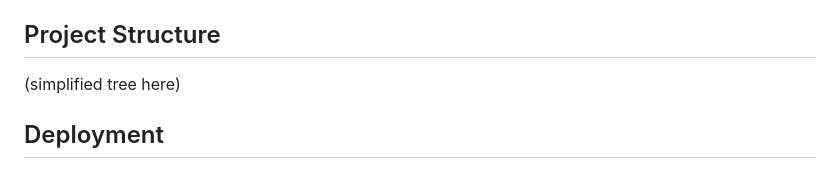
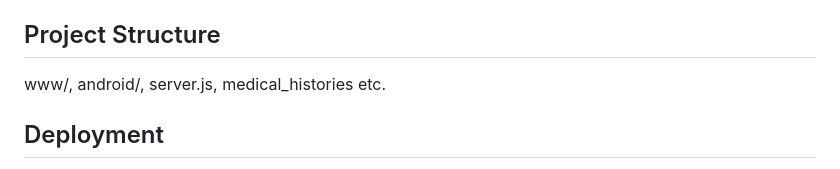
Before and after one commit to bharathkumar1904/AAYUH-, a Markdown page: README.md, the part around the change. Drawn GitHub-style.

Commit message:
Revise project structure details in README
Updated project structure section to include file paths.

```diff
--- a/README.md
+++ b/README.md
@@ -53,7 +53,7 @@ FDA API (drug data)
 4. Android: `npx cap add android` → build APK in Android Studio. (Full setup in docs)
 
 ## Project Structure
-(simplified tree here)
+www/, android/, server.js, medical_histories etc.
 
 ## Deployment
 - Web: **Vercel** (`vercel.json` static build)
```
